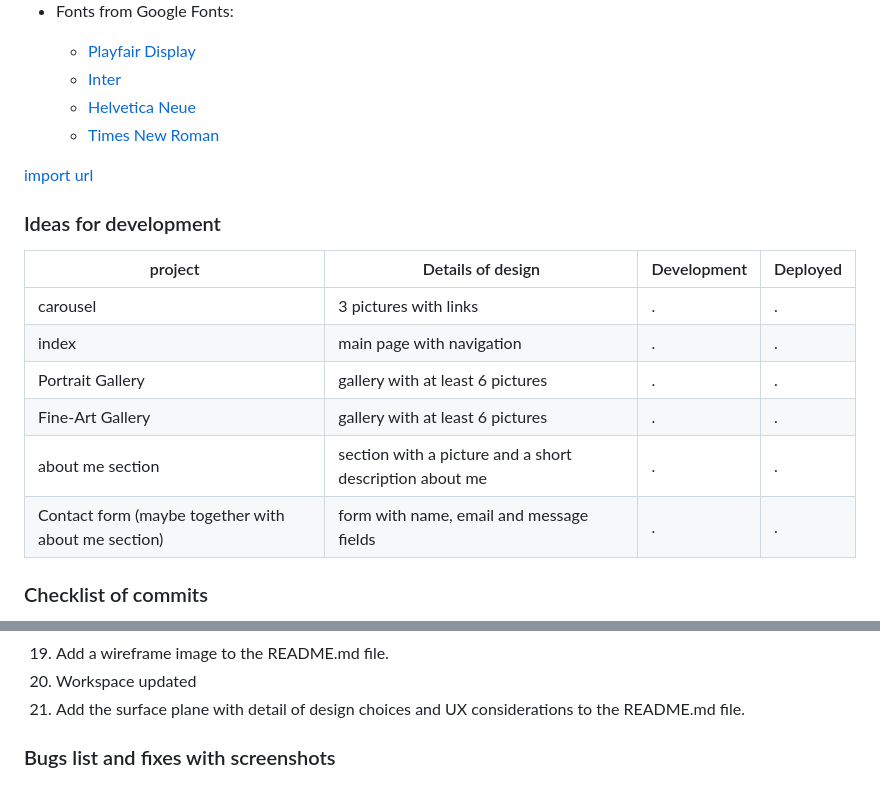
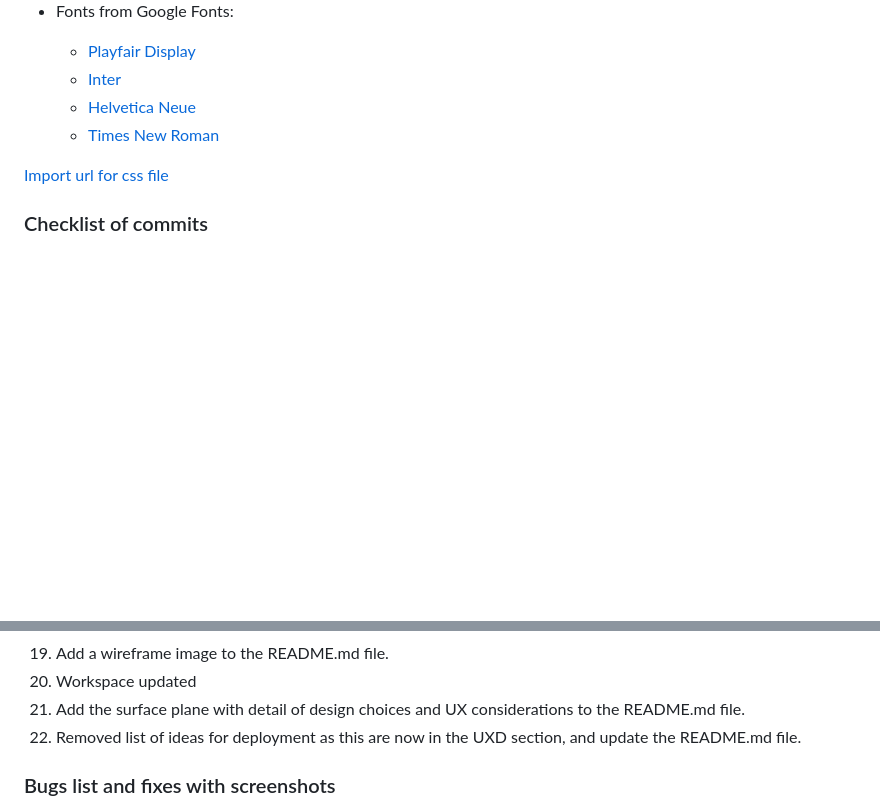
Before and after one commit to nicolasvalloriuk/siryuusphotography, a Markdown page: README.md, 2 parts joined by grey strips. Drawn GitHub-style; blank space fills up the shorter version.

Commit message:
Removed list of ideas for deployment as this are now in the UXD section, and update the README.md file

```diff
--- a/README.md
+++ b/README.md
@@ -225,18 +225,7 @@ Layout:
   - [Helvetica Neue](https://fonts.google.com/specimen/Helvetica+Neue)
   - [Times New Roman](https://fonts.google.com/specimen/Times+New+Roman)
 
-[import url](https://fonts.googleapis.com/css2?family=Inter:wght@300;400;500&family=Playfair+Display:wght@400;500&display=swap)
-
-### Ideas for development
-
-project | Details of design | Development | Deployed
---- | --- | --- | ---
-carousel | 3 pictures with links | . | .
-index | main page with navigation | . | .
-Portrait Gallery | gallery with at least 6 pictures | . | .
-Fine-Art Gallery | gallery with at least 6 pictures | . | .
-about me section | section with a picture and a short description about me | . | .
-Contact form (maybe together with about me section) | form with name, email and message fields | . | .
+[Import url for css file](https://fonts.googleapis.com/css2?family=Inter:wght@300;400;500&family=Playfair+Display:wght@400;500&display=swap)
 
 ### Checklist of commits
 
@@ -263,6 +252,7 @@ This is a guide to know where i am at, and to track the commitments so i can hav
 19. Add a wireframe image to the README.md file.
 20. Workspace updated
 21. Add the surface plane with detail of design choices and UX considerations to the README.md file.
+22. Removed list of ideas for deployment as this are now in the UXD section, and update the README.md file.
 
 ### Bugs list and fixes with screenshots
 
```
